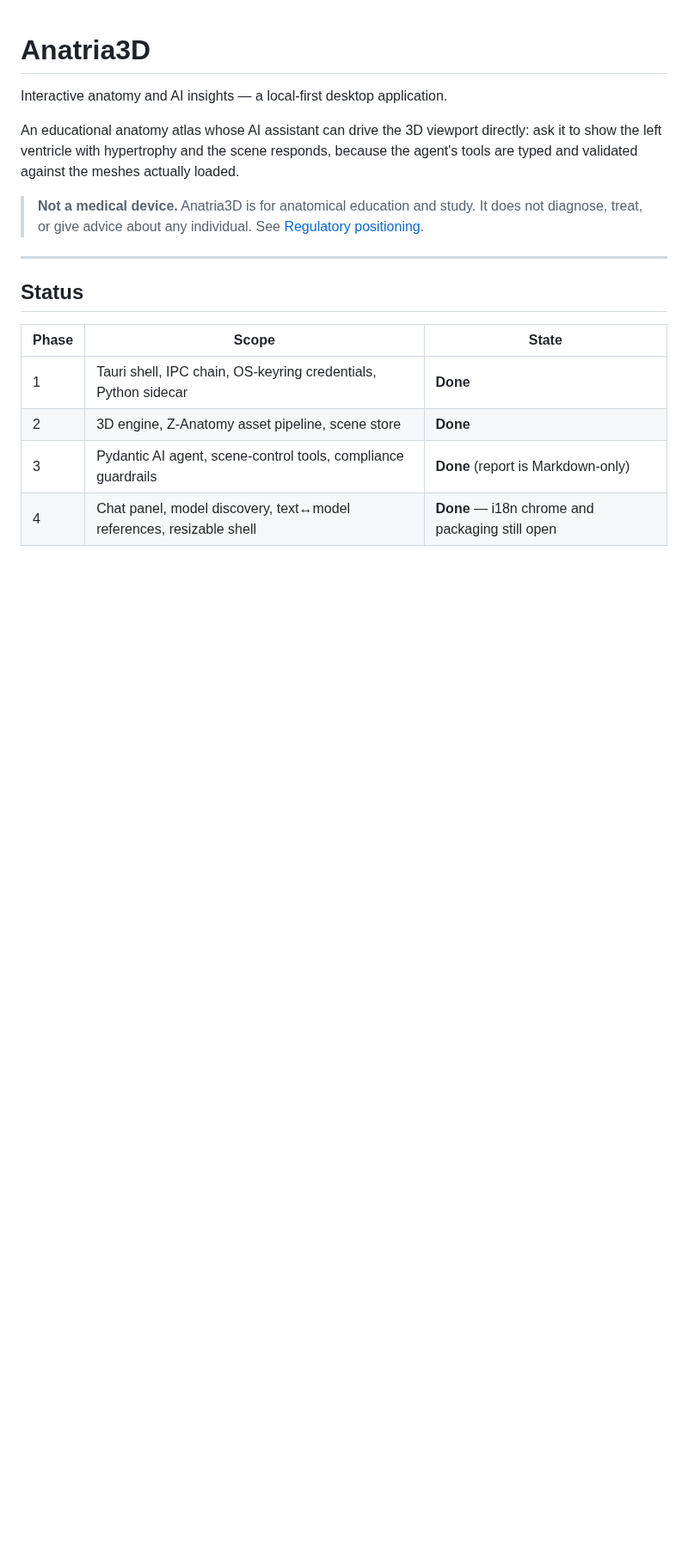
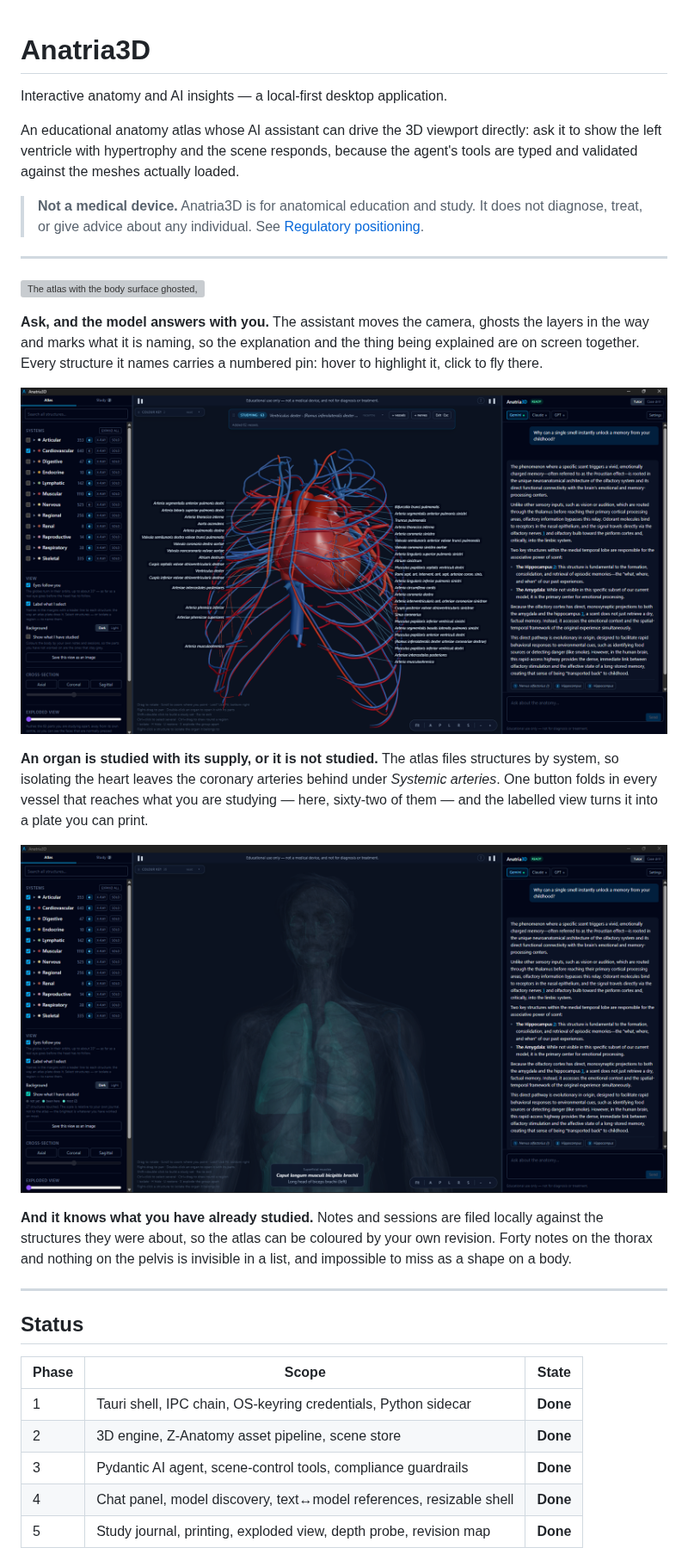
Before and after one commit to Nurkan1/Anatria-3D, a Markdown page: README.md, the part around one of its changes. Shown at 86% size. Drawn GitHub-style; pictures changed too: docs/screenshots/heart-with-its-vessels.png (added), docs/screenshots/revision-coverage.png (added); blank space fills up the shorter version; grey boxes are pictures that could not be loaded.

```diff
--- a/README.md
+++ b/README.md
@@ -13,12 +13,43 @@ actually loaded.
 
 ---
 
+![The atlas with the body surface ghosted, showing the brain and the cerebral
+vessels, while the assistant explains why a smell recalls a memory. Numbered
+pins in the answer link each named structure to the model.](docs/screenshots/atlas-and-tutor.png)
+
+**Ask, and the model answers with you.** The assistant moves the camera, ghosts
+the layers in the way and marks what it is naming, so the explanation and the
+thing being explained are on screen together. Every structure it names carries a
+numbered pin: hover to highlight it, click to fly there.
+
+![The heart isolated with sixty-two vessels folded in, every structure labelled
+in Terminologia Anatomica Latin with leader lines into the
+margins.](docs/screenshots/heart-with-its-vessels.png)
+
+**An organ is studied with its supply, or it is not studied.** The atlas files
+structures by system, so isolating the heart leaves the coronary arteries behind
+under *Systemic arteries*. One button folds in every vessel that reaches what
+you are studying — here, sixty-two of them — and the labelled view turns it into
+a plate you can print.
+
+![The revision coverage map: the body coloured by the reader's own notes and
+sessions, with a legend reading not yet, been here,
+most.](docs/screenshots/revision-coverage.png)
+
+**And it knows what you have already studied.** Notes and sessions are filed
+locally against the structures they were about, so the atlas can be coloured by
+your own revision. Forty notes on the thorax and nothing on the pelvis is
+invisible in a list, and impossible to miss as a shape on a body.
+
+---
+
 ## Status
 
 | Phase | Scope | State |
 |---|---|---|
 | 1 | Tauri shell, IPC chain, OS-keyring credentials, Python sidecar | **Done** |
 | 2 | 3D engine, Z-Anatomy asset pipeline, scene store | **Done** |
-| 3 | Pydantic AI agent, scene-control tools, compliance guardrails | **Done** (report is Markdown-only) |
-| 4 | Chat panel, model discovery, text↔model references, resizable shell | **Done** — i18n chrome and packaging still open |
+| 3 | Pydantic AI agent, scene-control tools, compliance guardrails | **Done** |
+| 4 | Chat panel, model discovery, text↔model references, resizable shell | **Done** |
+| 5 | Study journal, printing, exploded view, depth probe, revision map | **Done** |
 
```
Also changed, not shown: other parts of README.md (+22 -7 lines), 1 other file.
